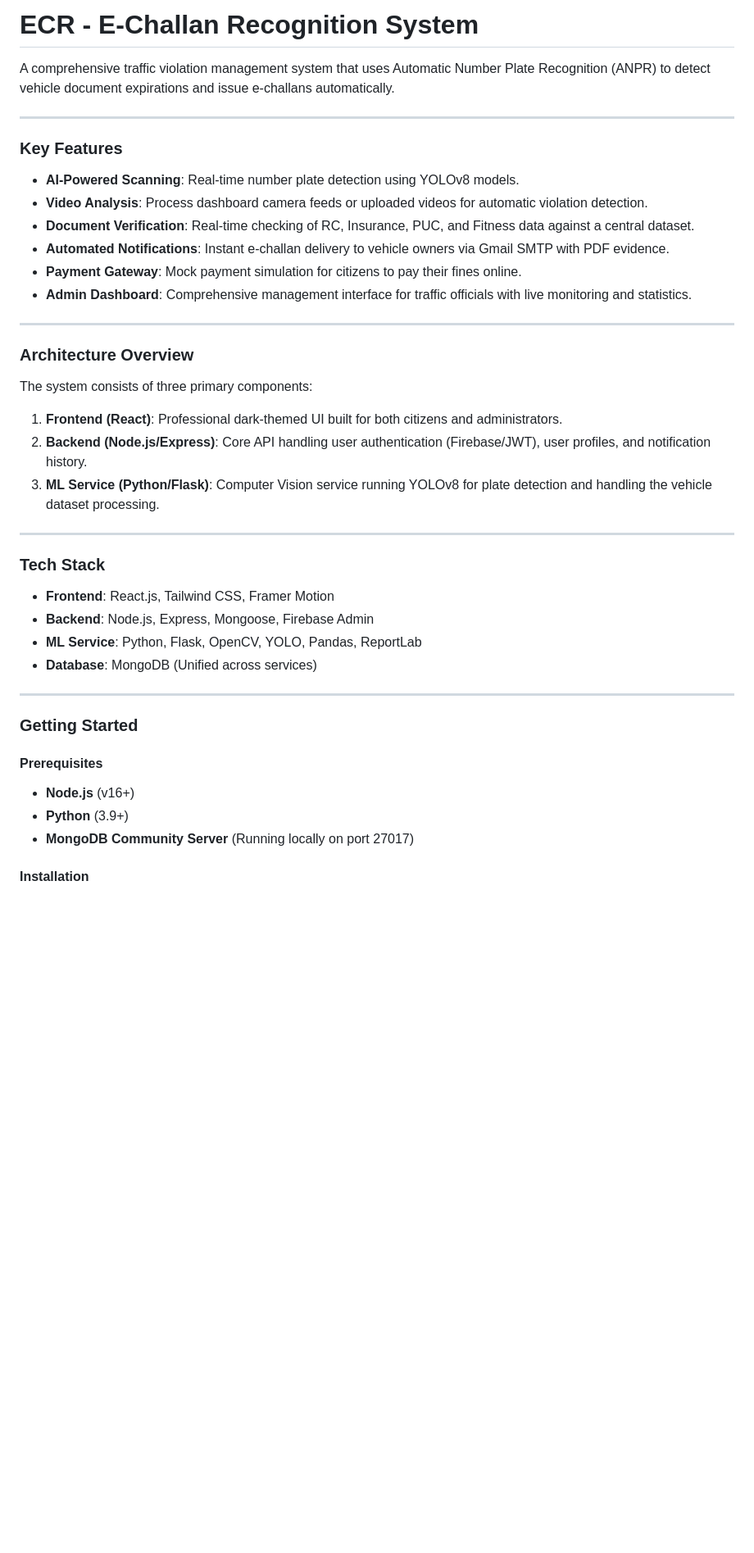
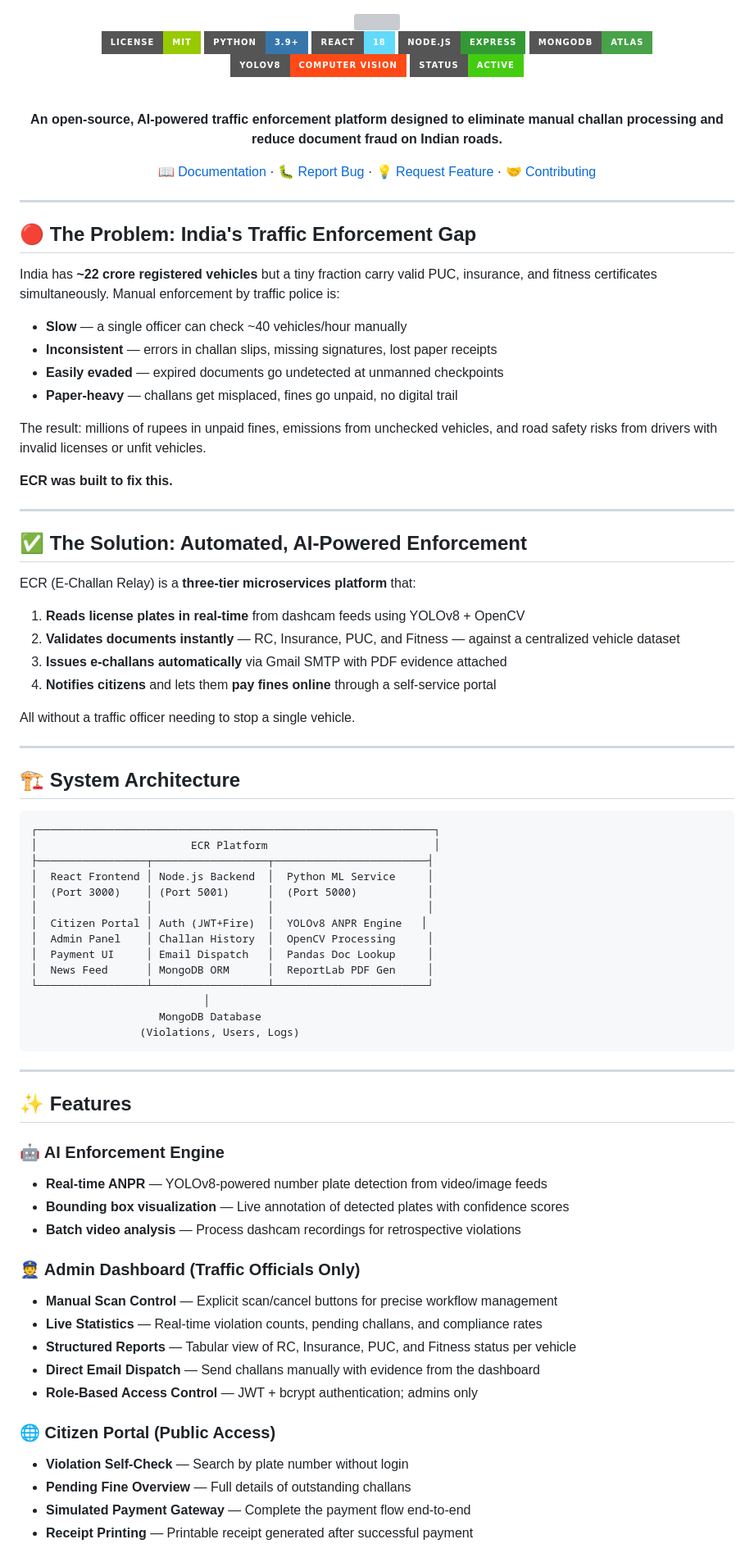
Before and after one commit to himanshupandey04/Real-Time-Doc-Validator-Instant-E-Challan-Relay, a Markdown page: README.md, the part around one of its changes. Shown at 82% size. GitHub-like rendering; badges without logos; blank space fills up the shorter version; grey boxes are pictures that could not be loaded.

Commit message:
docs: rewrite README with impact-driven narrative and architecture overview

````diff
--- a/README.md
+++ b/README.md
@@ -1,46 +1,93 @@
-# ECR - E-Challan Recognition System
+<div align="center">
 
-A comprehensive traffic violation management system that uses Automatic Number Plate Recognition (ANPR) to detect vehicle document expirations and issue e-challans automatically.
+<img src="https://capsule-render.vercel.app/api?type=waving&color=gradient&customColorList=6,11,20&height=220&section=header&text=ECR%20System&fontSize=80&fontAlignY=38&desc=Real-Time%20Document%20Validator%20%26%20E-Challan%20Relay&descAlignY=60&descSize=20&descAlign=50" width="100%" />
+
+<br/>
+
+[![MIT License](https://img.shields.io/badge/License-MIT-green.svg?style=for-the-badge)](LICENSE)
+[![Python](https://img.shields.io/badge/Python-3.9+-3776AB?style=for-the-badge&logo=python&logoColor=white)](https://python.org)
+[![React](https://img.shields.io/badge/React-18-61DAFB?style=for-the-badge&logo=react&logoColor=black)](https://reactjs.org)
+[![Node.js](https://img.shields.io/badge/Node.js-Express-339933?style=for-the-badge&logo=nodedotjs&logoColor=white)](https://nodejs.org)
+[![MongoDB](https://img.shields.io/badge/MongoDB-Atlas-47A248?style=for-the-badge&logo=mongodb&logoColor=white)](https://mongodb.com)
+[![YOLOv8](https://img.shields.io/badge/YOLOv8-Computer_Vision-FF4A17?style=for-the-badge&logo=opencv&logoColor=white)]()
+[![Status](https://img.shields.io/badge/Status-Active-brightgreen?style=for-the-badge)]()
+
+<br/>
+
+**An open-source, AI-powered traffic enforcement platform designed to eliminate manual challan processing and reduce document fraud on Indian roads.**
+
+[📖 Documentation](docs/SETUP.md) · [🐛 Report Bug](../../issues) · [💡 Request Feature](../../issues) · [🤝 Contributing](CONTRIBUTING.md)
+
+</div>
 
 ---
 
-### Key Features
+## 🔴 The Problem: India's Traffic Enforcement Gap
 
--   **AI-Powered Scanning**: Real-time number plate detection using YOLOv8 models.
--   **Video Analysis**: Process dashboard camera feeds or uploaded videos for automatic violation detection.
--   **Document Verification**: Real-time checking of RC, Insurance, PUC, and Fitness data against a central dataset.
--   **Automated Notifications**: Instant e-challan delivery to vehicle owners via Gmail SMTP with PDF evidence.
--   **Payment Gateway**: Mock payment simulation for citizens to pay their fines online.
--   **Admin Dashboard**: Comprehensive management interface for traffic officials with live monitoring and statistics.
+India has **~22 crore registered vehicles** but a tiny fraction carry valid PUC, insurance, and fitness certificates simultaneously. Manual enforcement by traffic police is:
+
+- **Slow** — a single officer can check ~40 vehicles/hour manually
+- **Inconsistent** — errors in challan slips, missing signatures, lost paper receipts
+- **Easily evaded** — expired documents go undetected at unmanned checkpoints
+- **Paper-heavy** — challans get misplaced, fines go unpaid, no digital trail
+
+The result: millions of rupees in unpaid fines, emissions from unchecked vehicles, and road safety risks from drivers with invalid licenses or unfit vehicles.
+
+**ECR was built to fix this.**
 
 ---
 
-### Architecture Overview
+## ✅ The Solution: Automated, AI-Powered Enforcement
 
-The system consists of three primary components:
+ECR (E-Challan Relay) is a **three-tier microservices platform** that:
 
-1.  **Frontend (React)**: Professional dark-themed UI built for both citizens and administrators.
-2.  **Backend (Node.js/Express)**: Core API handling user authentication (Firebase/JWT), user profiles, and notification history.
-3.  **ML Service (Python/Flask)**: Computer Vision service running YOLOv8 for plate detection and handling the vehicle dataset processing.
+1. **Reads license plates in real-time** from dashcam feeds using YOLOv8 + OpenCV
+2. **Validates documents instantly** — RC, Insurance, PUC, and Fitness — against a centralized vehicle dataset
+3. **Issues e-challans automatically** via Gmail SMTP with PDF evidence attached
+4. **Notifies citizens** and lets them **pay fines online** through a self-service portal
+
+All without a traffic officer needing to stop a single vehicle.
 
 ---
 
-### Tech Stack
+## 🏗️ System Architecture
 
--   **Frontend**: React.js, Tailwind CSS, Framer Motion
--   **Backend**: Node.js, Express, Mongoose, Firebase Admin
--   **ML Service**: Python, Flask, OpenCV, YOLO, Pandas, ReportLab
--   **Database**: MongoDB (Unified across services)
+```
+┌──────────────────────────────────────────────────────────────┐
+│                        ECR Platform                          │
+├─────────────────┬──────────────────┬────────────────────────┤
+│  React Frontend │ Node.js Backend  │  Python ML Service     │
+│  (Port 3000)    │ (Port 5001)      │  (Port 5000)           │
+│                 │                  │                        │
+│  Citizen Portal │ Auth (JWT+Fire)  │  YOLOv8 ANPR Engine   │
+│  Admin Panel    │ Challan History  │  OpenCV Processing     │
+│  Payment UI     │ Email Dispatch   │  Pandas Doc Lookup     │
+│  News Feed      │ MongoDB ORM      │  ReportLab PDF Gen     │
+└─────────────────┴──────────────────┴────────────────────────┘
+                           │
+                    MongoDB Database
+                 (Violations, Users, Logs)
+```
 
 ---
 
-### Getting Started
+## ✨ Features
 
-#### Prerequisites
+### 🤖 AI Enforcement Engine
+- **Real-time ANPR** — YOLOv8-powered number plate detection from video/image feeds
+- **Bounding box visualization** — Live annotation of detected plates with confidence scores
+- **Batch video analysis** — Process dashcam recordings for retrospective violations
 
--   **Node.js** (v16+)
--   **Python** (3.9+)
--   **MongoDB Community Server** (Running locally on port 27017)
+### 👮 Admin Dashboard (Traffic Officials Only)
+- **Manual Scan Control** — Explicit scan/cancel buttons for precise workflow management
+- **Live Statistics** — Real-time violation counts, pending challans, and compliance rates
+- **Structured Reports** — Tabular view of RC, Insurance, PUC, and Fitness status per vehicle
+- **Direct Email Dispatch** — Send challans manually with evidence from the dashboard
+- **Role-Based Access Control** — JWT + bcrypt authentication; admins only
 
-#### Installation
+### 🌐 Citizen Portal (Public Access)
+- **Violation Self-Check** — Search by plate number without login
+- **Pending Fine Overview** — Full details of outstanding challans
+- **Simulated Payment Gateway** — Complete the payment flow end-to-end
+- **Receipt Printing** — Printable receipt generated after successful payment
 
````
Also changed, not shown: other parts of README.md (+127 -42 lines).
